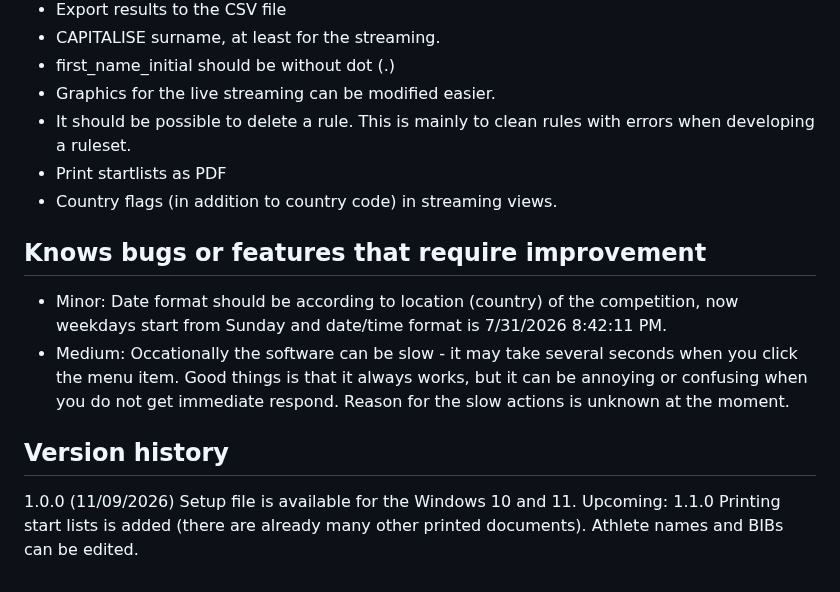
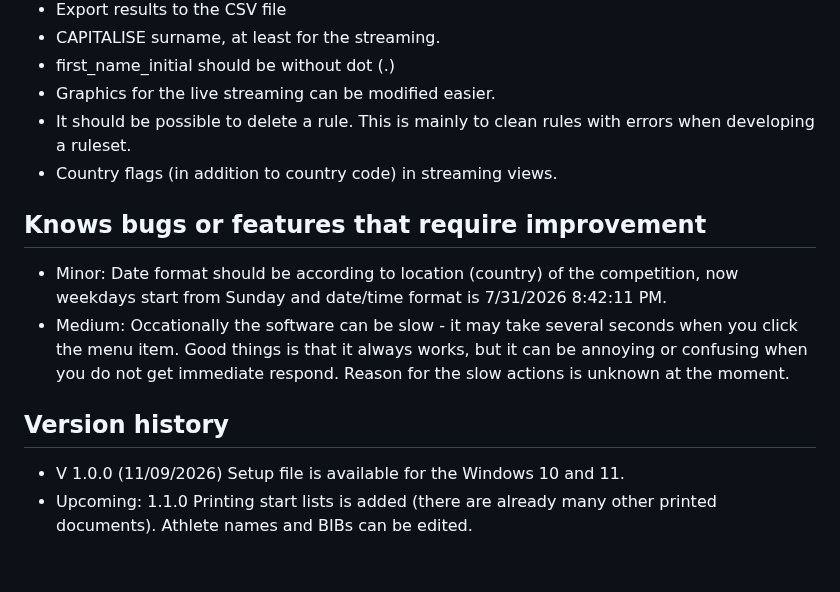
Before and after one commit to proalvo/kx-results, a Markdown page: README.md, the part around the change. Drawn GitHub-style.

Commit message:
Fix formatting and update version history in README

```diff
--- a/README.md
+++ b/README.md
@@ -116,7 +116,6 @@ You can use second computer to show the leaderboard, then use an IP address of t
 - first_name_initial should be without dot (.)
 - Graphics for the live streaming can be modified easier.
 - It should be possible to delete a rule. This is mainly to clean rules with errors when developing a ruleset.
-- Print startlists as PDF
 - Country flags (in addition to country code) in streaming views.
 
 ## Knows bugs or features that require improvement
@@ -126,5 +125,5 @@ You can use second computer to show the leaderboard, then use an IP address of t
 
 ## Version history
 
-1.0.0 (11/09/2026) Setup file is available for the Windows 10 and 11.
-Upcoming: 1.1.0 Printing start lists is added (there are already many other printed documents). Athlete names and BIBs can be edited.
+- V 1.0.0 (11/09/2026) Setup file is available for the Windows 10 and 11.
+- Upcoming: 1.1.0 Printing start lists is added (there are already many other printed documents). Athlete names and BIBs can be edited.
```
